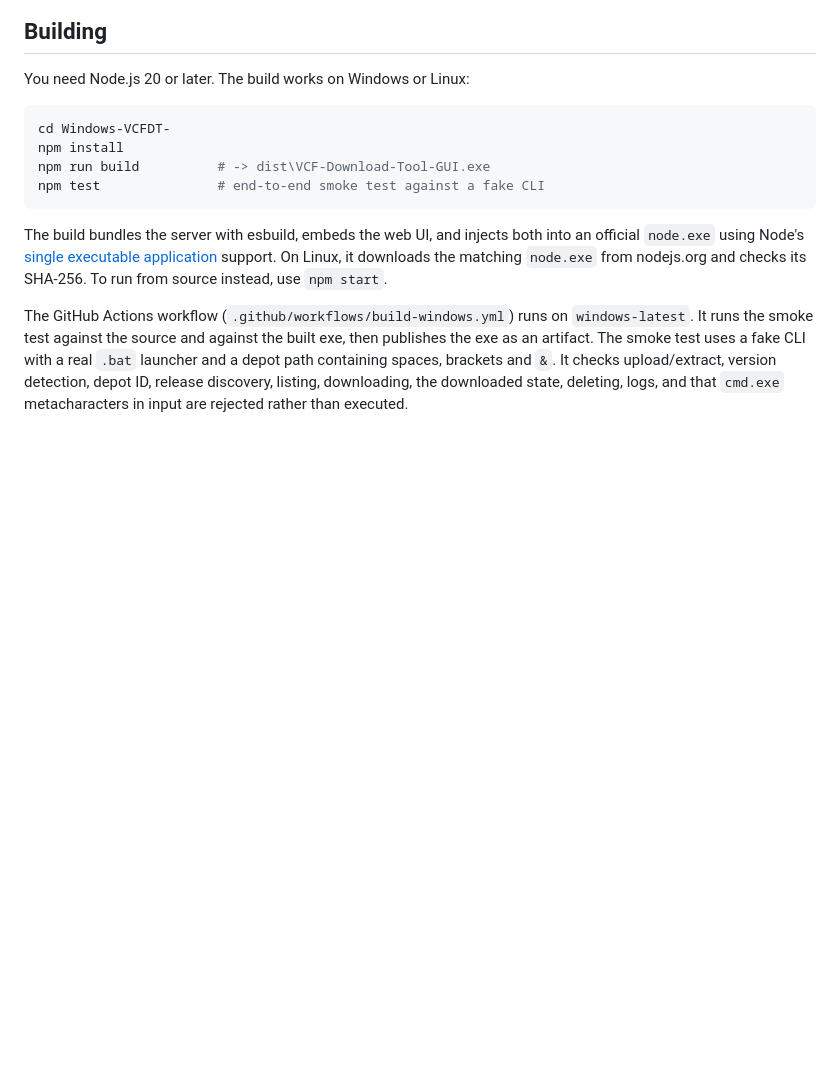
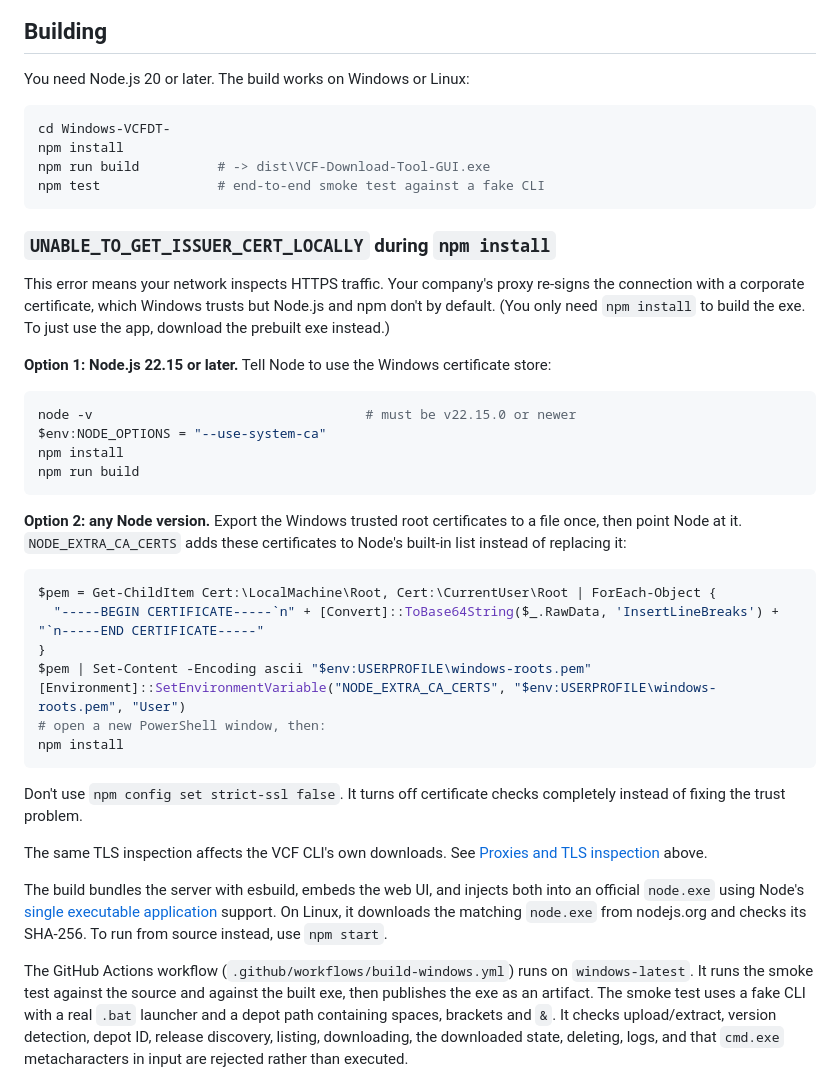
Before and after one commit to sydfrog/Windows-VCFDT-, a Markdown page: README.md, the part around the change. GitHub-like rendering; blank space fills up the shorter version.

Commit message:
README: fix for UNABLE_TO_GET_ISSUER_CERT_LOCALLY behind TLS-inspecting proxies
Co-Authored-By: Claude Opus 5.5 <noreply@anthropic.com>
Claude-Session: https://claude.ai/code/session_012KAPbe9ap9NQvu535aBZcY

````diff
--- a/README.md
+++ b/README.md
@@ -99,6 +99,43 @@ npm run build          # -> dist\VCF-Download-Tool-GUI.exe
 npm test               # end-to-end smoke test against a fake CLI
 ```
 
+### `UNABLE_TO_GET_ISSUER_CERT_LOCALLY` during `npm install`
+
+This error means your network inspects HTTPS traffic. Your company's proxy
+re-signs the connection with a corporate certificate, which Windows trusts but
+Node.js and npm don't by default. (You only need `npm install` to build the
+exe. To just use the app, download the prebuilt exe instead.)
+
+**Option 1: Node.js 22.15 or later.** Tell Node to use the Windows
+certificate store:
+
+```powershell
+node -v                                   # must be v22.15.0 or newer
+$env:NODE_OPTIONS = "--use-system-ca"
+npm install
+npm run build
+```
+
+**Option 2: any Node version.** Export the Windows trusted root certificates
+to a file once, then point Node at it. `NODE_EXTRA_CA_CERTS` adds these
+certificates to Node's built-in list instead of replacing it:
+
+```powershell
+$pem = Get-ChildItem Cert:\LocalMachine\Root, Cert:\CurrentUser\Root | ForEach-Object {
+  "-----BEGIN CERTIFICATE-----`n" + [Convert]::ToBase64String($_.RawData, 'InsertLineBreaks') + "`n-----END CERTIFICATE-----"
+}
+$pem | Set-Content -Encoding ascii "$env:USERPROFILE\windows-roots.pem"
+[Environment]::SetEnvironmentVariable("NODE_EXTRA_CA_CERTS", "$env:USERPROFILE\windows-roots.pem", "User")
+# open a new PowerShell window, then:
+npm install
+```
+
+Don't use `npm config set strict-ssl false`. It turns off certificate checks
+completely instead of fixing the trust problem.
+
+The same TLS inspection affects the VCF CLI's own downloads. See
+[Proxies and TLS inspection](#proxies-and-tls-inspection) above.
+
 The build bundles the server with esbuild, embeds the web UI, and injects
 both into an official `node.exe` using Node's
 [single executable application](https://nodejs.org/api/single-executable-applications.html)
````
